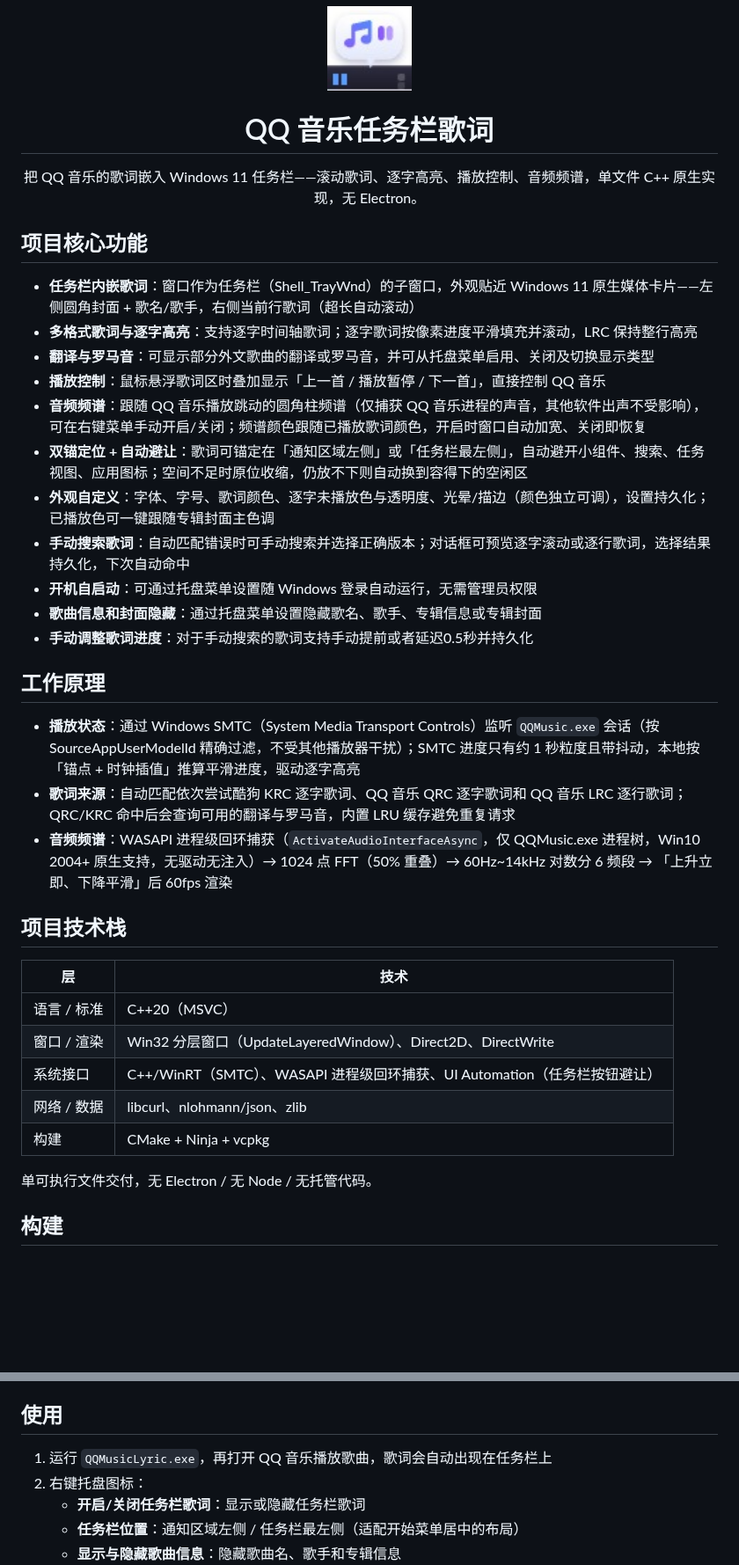
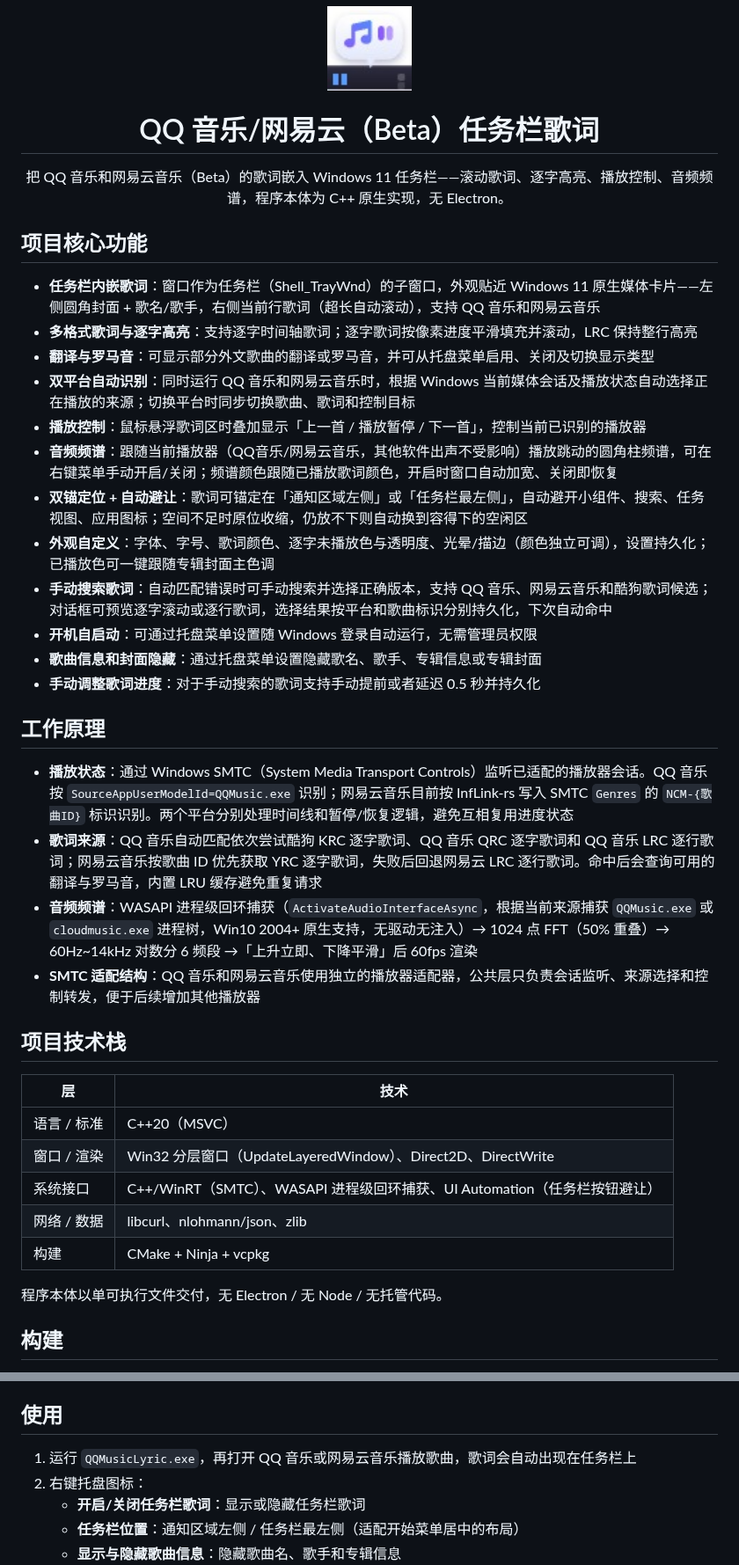
Before and after one commit to H0308/qq-music-lyrics-displayer, a Markdown page: README.md, 2 parts joined by grey strips. Shown at 88% size. Drawn GitHub-style; blank space fills up the shorter version.

```diff
--- a/README.md
+++ b/README.md
@@ -1,28 +1,30 @@
 <div align="center">
   <img src="asset/logo.png" width="96" alt="logo">
-  <h1>QQ 音乐任务栏歌词</h1>
-  <p>把 QQ 音乐的歌词嵌入 Windows 11 任务栏——滚动歌词、逐字高亮、播放控制、音频频谱，单文件 C++ 原生实现，无 Electron。</p>
+  <h1>QQ 音乐/网易云（Beta）任务栏歌词</h1>
+  <p>把 QQ 音乐和网易云音乐（Beta）的歌词嵌入 Windows 11 任务栏——滚动歌词、逐字高亮、播放控制、音频频谱，程序本体为 C++ 原生实现，无 Electron。</p>
 </div>
 
 ## 项目核心功能
 
-- **任务栏内嵌歌词**：窗口作为任务栏（Shell_TrayWnd）的子窗口，外观贴近 Windows 11 原生媒体卡片——左侧圆角封面 + 歌名/歌手，右侧当前行歌词（超长自动滚动）
+- **任务栏内嵌歌词**：窗口作为任务栏（Shell_TrayWnd）的子窗口，外观贴近 Windows 11 原生媒体卡片——左侧圆角封面 + 歌名/歌手，右侧当前行歌词（超长自动滚动），支持 QQ 音乐和网易云音乐
 - **多格式歌词与逐字高亮**：支持逐字时间轴歌词；逐字歌词按像素进度平滑填充并滚动，LRC 保持整行高亮
 - **翻译与罗马音**：可显示部分外文歌曲的翻译或罗马音，并可从托盘菜单启用、关闭及切换显示类型
-- **播放控制**：鼠标悬浮歌词区时叠加显示「上一首 / 播放暂停 / 下一首」，直接控制 QQ 音乐
-- **音频频谱**：跟随 QQ 音乐播放跳动的圆角柱频谱（仅捕获 QQ 音乐进程的声音，其他软件出声不受影响），可在右键菜单手动开启/关闭；频谱颜色跟随已播放歌词颜色，开启时窗口自动加宽、关闭即恢复
+- **双平台自动识别**：同时运行 QQ 音乐和网易云音乐时，根据 Windows 当前媒体会话及播放状态自动选择正在播放的来源；切换平台时同步切换歌曲、歌词和控制目标
+- **播放控制**：鼠标悬浮歌词区时叠加显示「上一首 / 播放暂停 / 下一首」，控制当前已识别的播放器
+- **音频频谱**：跟随当前播放器（QQ音乐/网易云音乐，其他软件出声不受影响）播放跳动的圆角柱频谱，可在右键菜单手动开启/关闭；频谱颜色跟随已播放歌词颜色，开启时窗口自动加宽、关闭即恢复
 - **双锚定位 + 自动避让**：歌词可锚定在「通知区域左侧」或「任务栏最左侧」，自动避开小组件、搜索、任务视图、应用图标；空间不足时原位收缩，仍放不下则自动换到容得下的空闲区
 - **外观自定义**：字体、字号、歌词颜色、逐字未播放色与透明度、光晕/描边（颜色独立可调），设置持久化；已播放色可一键跟随专辑封面主色调
-- **手动搜索歌词**：自动匹配错误时可手动搜索并选择正确版本；对话框可预览逐字滚动或逐行歌词，选择结果持久化，下次自动命中
+- **手动搜索歌词**：自动匹配错误时可手动搜索并选择正确版本，支持 QQ 音乐、网易云音乐和酷狗歌词候选；对话框可预览逐字滚动或逐行歌词，选择结果按平台和歌曲标识分别持久化，下次自动命中
 - **开机自启动**：可通过托盘菜单设置随 Windows 登录自动运行，无需管理员权限
 - **歌曲信息和封面隐藏**：通过托盘菜单设置隐藏歌名、歌手、专辑信息或专辑封面
-- **手动调整歌词进度**：对于手动搜索的歌词支持手动提前或者延迟0.5秒并持久化
+- **手动调整歌词进度**：对于手动搜索的歌词支持手动提前或者延迟 0.5 秒并持久化
 
 ## 工作原理
 
-- **播放状态**：通过 Windows SMTC（System Media Transport Controls）监听 `QQMusic.exe` 会话（按 SourceAppUserModelId 精确过滤，不受其他播放器干扰）；SMTC 进度只有约 1 秒粒度且带抖动，本地按「锚点 + 时钟插值」推算平滑进度，驱动逐字高亮
-- **歌词来源**：自动匹配依次尝试酷狗 KRC 逐字歌词、QQ 音乐 QRC 逐字歌词和 QQ 音乐 LRC 逐行歌词；QRC/KRC 命中后会查询可用的翻译与罗马音，内置 LRU 缓存避免重复请求
-- **音频频谱**：WASAPI 进程级回环捕获（`ActivateAudioInterfaceAsync`，仅 QQMusic.exe 进程树，Win10 2004+ 原生支持，无驱动无注入）→ 1024 点 FFT（50% 重叠）→ 60Hz~14kHz 对数分 6 频段 → 「上升立即、下降平滑」后 60fps 渲染
+- **播放状态**：通过 Windows SMTC（System Media Transport Controls）监听已适配的播放器会话。QQ 音乐按 `SourceAppUserModelId=QQMusic.exe` 识别；网易云音乐目前按 InfLink-rs 写入 SMTC `Genres` 的 `NCM-{歌曲ID}` 标识识别。两个平台分别处理时间线和暂停/恢复逻辑，避免互相复用进度状态
+- **歌词来源**：QQ 音乐自动匹配依次尝试酷狗 KRC 逐字歌词、QQ 音乐 QRC 逐字歌词和 QQ 音乐 LRC 逐行歌词；网易云音乐按歌曲 ID 优先获取 YRC 逐字歌词，失败后回退网易云 LRC 逐行歌词。命中后会查询可用的翻译与罗马音，内置 LRU 缓存避免重复请求
+- **音频频谱**：WASAPI 进程级回环捕获（`ActivateAudioInterfaceAsync`，根据当前来源捕获 `QQMusic.exe` 或 `cloudmusic.exe` 进程树，Win10 2004+ 原生支持，无驱动无注入）→ 1024 点 FFT（50% 重叠）→ 60Hz~14kHz 对数分 6 频段 →「上升立即、下降平滑」后 60fps 渲染
+- **SMTC 适配结构**：QQ 音乐和网易云音乐使用独立的播放器适配器，公共层只负责会话监听、来源选择和控制转发，便于后续增加其他播放器
 
 ## 项目技术栈
 
@@ -34,7 +36,7 @@
 | 网络 / 数据 | libcurl、nlohmann/json、zlib |
 | 构建 | CMake + Ninja + vcpkg |
 
-单可执行文件交付，无 Electron / 无 Node / 无托管代码。
+程序本体以单可执行文件交付，无 Electron / 无 Node / 无托管代码。
 
 ## 构建
 
@@ -54,7 +56,7 @@
 
 ## 使用
 
-1. 运行 `QQMusicLyric.exe`，再打开 QQ 音乐播放歌曲，歌词会自动出现在任务栏上
+1. 运行 `QQMusicLyric.exe`，再打开 QQ 音乐或网易云音乐播放歌曲，歌词会自动出现在任务栏上
 2. 右键托盘图标：
    - **开启/关闭任务栏歌词**：显示或隐藏任务栏歌词
    - **任务栏位置**：通知区域左侧 / 任务栏最左侧（适配开始菜单居中的布局）
```
Also changed, not shown: other parts of README.md (+18 -4 lines).
